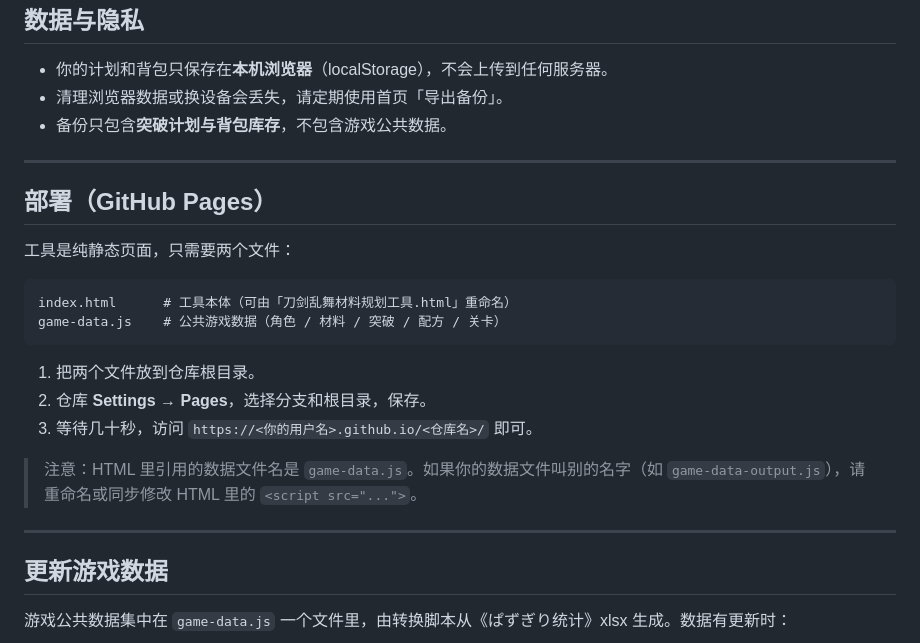
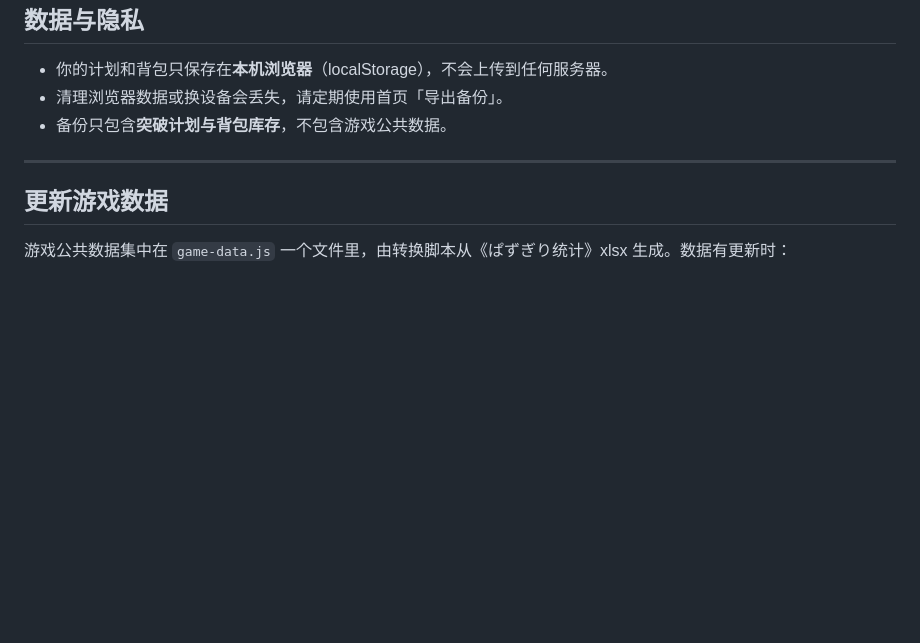
Before and after one commit to Haruhito-shio/touken-puzzle-tool, a Markdown page: README.md, the part around the change. GitHub-like rendering; blank space fills up the shorter version.

Commit message:
Remove GitHub Pages deployment instructions
Removed deployment instructions for GitHub Pages from README.

````diff
--- a/README.md
+++ b/README.md
@@ -82,23 +82,6 @@
 
 ---
 
-## 部署（GitHub Pages）
-
-工具是纯静态页面，只需要两个文件：
-
-```
-index.html      # 工具本体（可由「刀剑乱舞材料规划工具.html」重命名）
-game-data.js    # 公共游戏数据（角色 / 材料 / 突破 / 配方 / 关卡）
-```
-
-1. 把两个文件放到仓库根目录。
-2. 仓库 **Settings → Pages**，选择分支和根目录，保存。
-3. 等待几十秒，访问 `https://<你的用户名>.github.io/<仓库名>/` 即可。
-
-> 注意：HTML 里引用的数据文件名是 `game-data.js`。如果你的数据文件叫别的名字（如 `game-data-output.js`），请重命名或同步修改 HTML 里的 `<script src="...">`。
-
----
-
 ## 更新游戏数据
 
 游戏公共数据集中在 `game-data.js` 一个文件里，由转换脚本从《ぱずぎり统计》xlsx 生成。数据有更新时：
````
